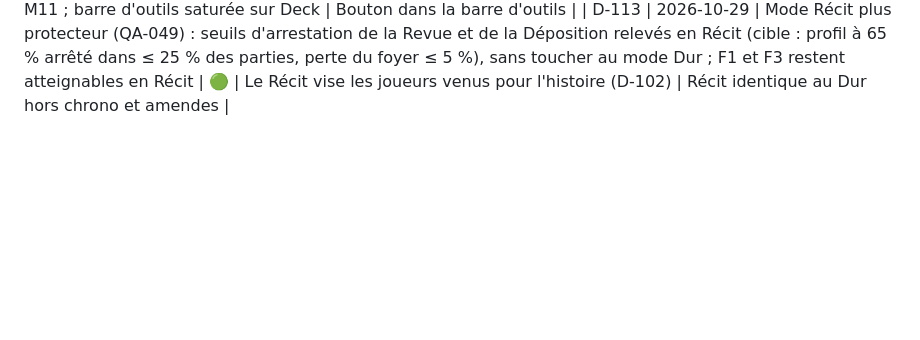
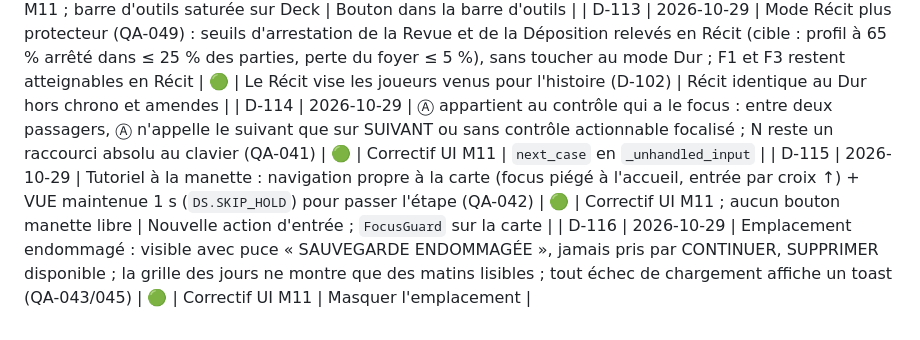
Before and after one commit to fs0ciety7000/clearance, a Markdown page: DECISIONS.md, the part around the change. Rendered like a GitHub page; blank space fills up the shorter version.

Commit message:
Décisions D-114 à D-116 (correctifs UI M11)
Co-Authored-By: Claude Opus 5.5 <noreply@anthropic.com>
Claude-Session: https://claude.ai/code/session_01NEYy5LSpJjycKEdShbH7FY

```diff
--- a/DECISIONS.md
+++ b/DECISIONS.md
@@ -118,3 +118,6 @@ Statuts : 🟡 proposé (en attente de validation client) · 🟢 validé ·
 | D-111 | 2026-10-29 | Tutoriel du J1 : surimpression en 6 étapes validées par les vraies actions (signaux EventBus, nouveau `rulebook_consulted`), passable étape par étape ou en entier ; réglage `tutorial_j1` coupé une fois fini ou passé, réactivable dans Options | 🟢 | Lot C M11 | Tutoriel lié au profil |
 | D-112 | 2026-10-29 | Mode Récit au guichet : badge RÉCIT, horloge « SANS CHRONO » sans alerte, FERMER LE GUICHET dans la barre du haut à côté du quota, citations « AVERTISSEMENT · MODE RÉCIT » ; passage en Dur depuis Pause › Options avec confirmation | 🟢 | Lot C M11 ; barre d'outils saturée sur Deck | Bouton dans la barre d'outils |
 | D-113 | 2026-10-29 | Mode Récit plus protecteur (QA-049) : seuils d'arrestation de la Revue et de la Déposition relevés en Récit (cible : profil à 65 % arrêté dans ≤ 25 % des parties, perte du foyer ≤ 5 %), sans toucher au mode Dur ; F1 et F3 restent atteignables en Récit | 🟢 | Le Récit vise les joueurs venus pour l'histoire (D-102) | Récit identique au Dur hors chrono et amendes |
+| D-114 | 2026-10-29 | Ⓐ appartient au contrôle qui a le focus : entre deux passagers, Ⓐ n'appelle le suivant que sur SUIVANT ou sans contrôle actionnable focalisé ; N reste un raccourci absolu au clavier (QA-041) | 🟢 | Correctif UI M11 | `next_case` en `_unhandled_input` |
+| D-115 | 2026-10-29 | Tutoriel à la manette : navigation propre à la carte (focus piégé à l'accueil, entrée par croix ↑) + VUE maintenue 1 s (`DS.SKIP_HOLD`) pour passer l'étape (QA-042) | 🟢 | Correctif UI M11 ; aucun bouton manette libre | Nouvelle action d'entrée ; `FocusGuard` sur la carte |
+| D-116 | 2026-10-29 | Emplacement endommagé : visible avec puce « SAUVEGARDE ENDOMMAGÉE », jamais pris par CONTINUER, SUPPRIMER disponible ; la grille des jours ne montre que des matins lisibles ; tout échec de chargement affiche un toast (QA-043/045) | 🟢 | Correctif UI M11 | Masquer l'emplacement |
```
